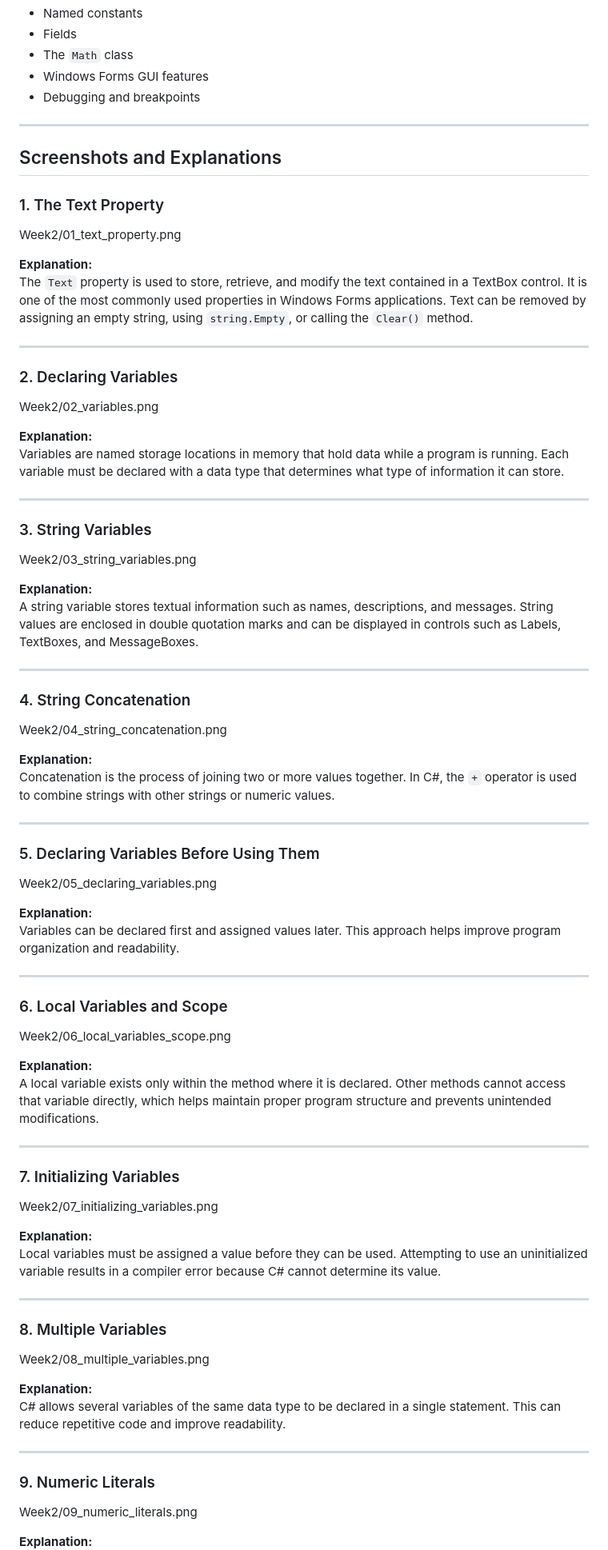
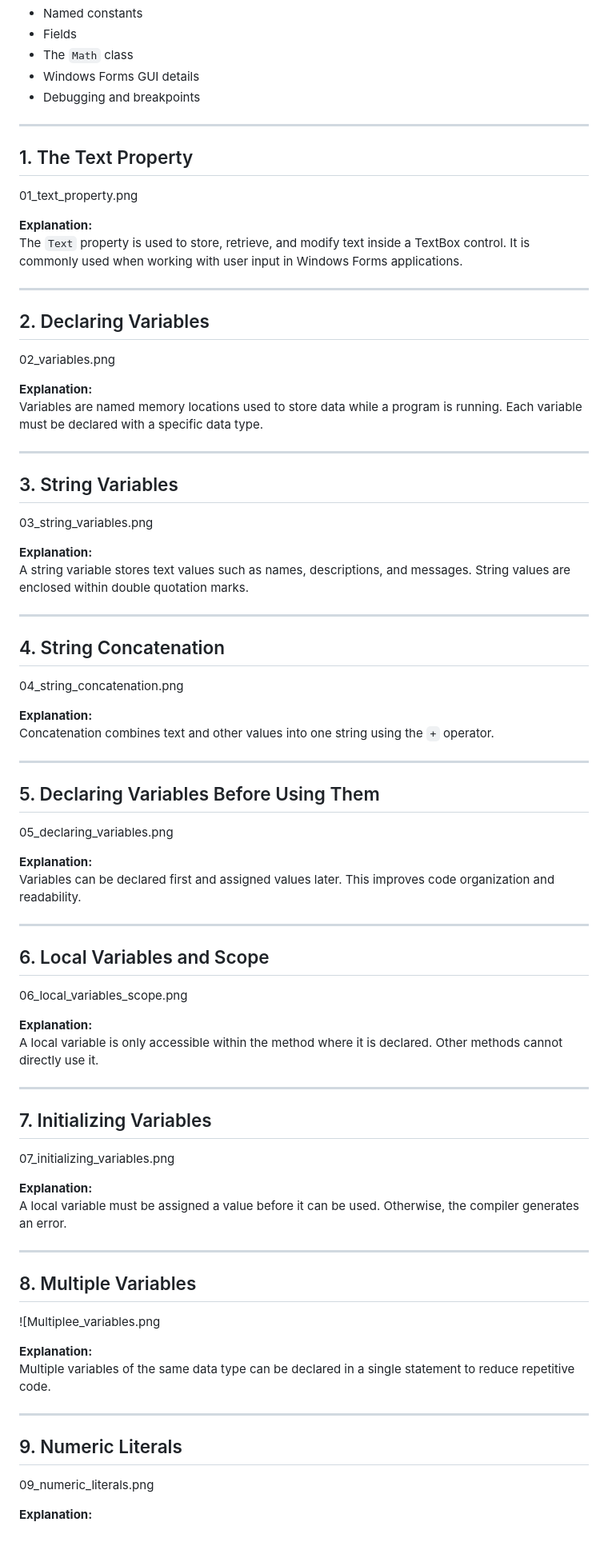
Before and after one commit to saida-blue/C-_One-Practice, a Markdown page: Week2/README.md, the part around one of its changes. Shown at 80% size. GitHub-like rendering.

```diff
--- a/Week2/README.md
+++ b/Week2/README.md
@@ -16,87 +16,85 @@ This repository contains my practice work from **Chapter 2: Processing Data** in
 - Named constants
 - Fields
 - The `Math` class
-- Windows Forms GUI features
+- Windows Forms GUI details
 - Debugging and breakpoints
 
 ---
 
-## Screenshots and Explanations
+## 1. The Text Property
 
-### 1. The Text Property
-
-Week2/01_text_property.png
+01_text_property.png
 
 **Explanation:**
-The `Text` property is used to store, retrieve, and modify the text contained in a TextBox control. It is one of the most commonly used properties in Windows Forms applications. Text can be removed by assigning an empty string, using `string.Empty`, or calling the `Clear()` method.
+The `Text` property is used to store, retrieve, and modify text inside a TextBox control. It is commonly used when working with user input in Windows Forms applications.
 
 ---
 
-### 2. Declaring Variables
+## 2. Declaring Variables
 
-Week2/02_variables.png
+02_variables.png
 
 **Explanation:**
-Variables are named storage locations in memory that hold data while a program is running. Each variable must be declared with a data type that determines what type of information it can store.
+Variables are named memory locations used to store data while a program is running. Each variable must be declared with a specific data type.
 
 ---
 
-### 3. String Variables
+## 3. String Variables
 
-Week2/03_string_variables.png
+03_string_variables.png
 
 **Explanation:**
-A string variable stores textual information such as names, descriptions, and messages. String values are enclosed in double quotation marks and can be displayed in controls such as Labels, TextBoxes, and MessageBoxes.
+A string variable stores text values such as names, descriptions, and messages. String values are enclosed within double quotation marks.
 
 ---
 
-### 4. String Concatenation
+## 4. String Concatenation
 
-Week2/04_string_concatenation.png
+04_string_concatenation.png
 
 **Explanation:**
-Concatenation is the process of joining two or more values together. In C#, the `+` operator is used to combine strings with other strings or numeric values.
+Concatenation combines text and other values into one string using the `+` operator.
 
 ---
 
-### 5. Declaring Variables Before Using Them
+## 5. Declaring Variables Before Using Them
 
-Week2/05_declaring_variables.png
+05_declaring_variables.png
 
 **Explanation:**
-Variables can be declared first and assigned values later. This approach helps improve program organization and readability.
+Variables can be declared first and assigned values later. This improves code organization and readability.
 
 ---
 
-### 6. Local Variables and Scope
+## 6. Local Variables and Scope
 
-Week2/06_local_variables_scope.png
+06_local_variables_scope.png
 
 **Explanation:**
-A local variable exists only within the method where it is declared. Other methods cannot access that variable directly, which helps maintain proper program structure and prevents unintended modifications.
+A local variable is only accessible within the method where it is declared. Other methods cannot directly use it.
 
 ---
 
-### 7. Initializing Variables
+## 7. Initializing Variables
 
-Week2/07_initializing_variables.png
+07_initializing_variables.png
 
 **Explanation:**
-Local variables must be assigned a value before they can be used. Attempting to use an uninitialized variable results in a compiler error because C# cannot determine its value.
+A local variable must be assigned a value before it can be used. Otherwise, the compiler generates an error.
 
 ---
 
-### 8. Multiple Variables
+## 8. Multiple Variables
 
-Week2/08_multiple_variables.png
+![Multiplee_variables.png
 
 **Explanation:**
-C# allows several variables of the same data type to be declared in a single statement. This can reduce repetitive code and improve readability.
+Multiple variables of the same data type can be declared in a single statement to reduce repetitive code.
 
 ---
 
-### 9. Numeric Literals
+## 9. Numeric Literals
 
-Week2/09_numeric_literals.png
+09_numeric_literals.png
 
 **Explanation:**
```
Also changed, not shown: other parts of Week2/README.md (+77 -77 lines).
